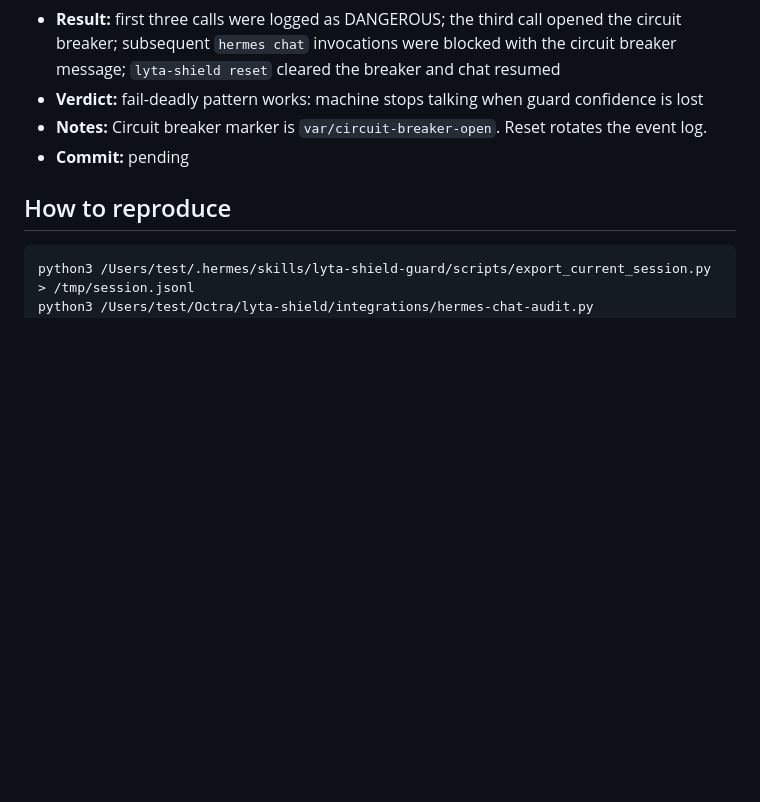
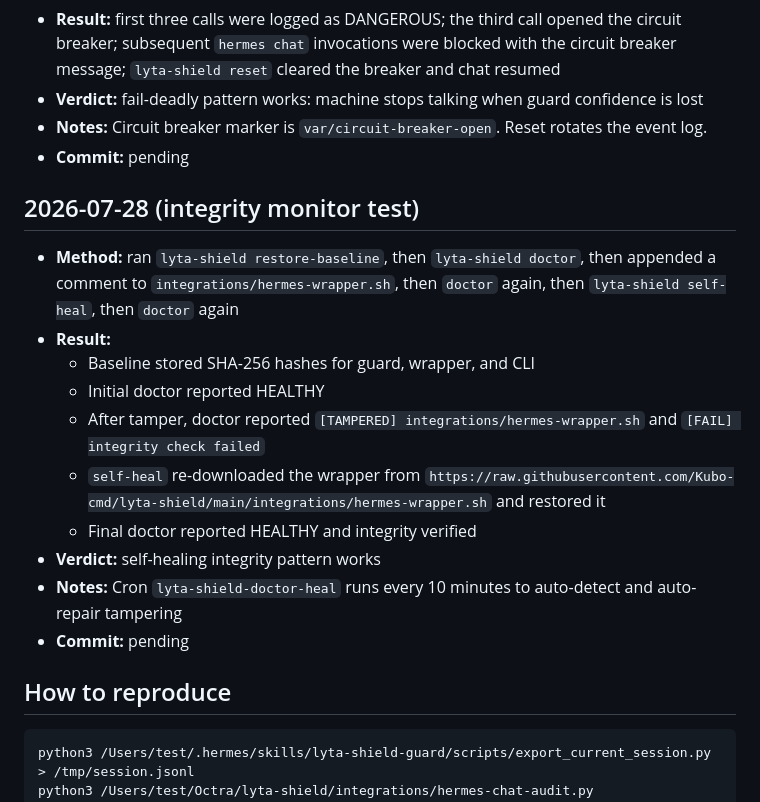
Before and after one commit to Kubo-cmd/lyta-shield, a Markdown page: self-audit-log.md, the part around the change. Drawn GitHub-style; blank space fills up the shorter version.

Commit message:
feat: self-healing integrity monitor — doctor, restore-baseline, self-heal, 10-min cron

````diff
--- a/self-audit-log.md
+++ b/self-audit-log.md
@@ -49,6 +49,19 @@ Public log of daily self-audits over the latest Hermes session.
 - **Notes:** Circuit breaker marker is `var/circuit-breaker-open`. Reset rotates the event log.
 - **Commit:** pending
 
+## 2026-07-28 (integrity monitor test)
+
+- **Method:** ran `lyta-shield restore-baseline`, then `lyta-shield doctor`, then appended a comment to `integrations/hermes-wrapper.sh`, then `doctor` again, then `lyta-shield self-heal`, then `doctor` again
+- **Result:**
+  - Baseline stored SHA-256 hashes for guard, wrapper, and CLI
+  - Initial doctor reported HEALTHY
+  - After tamper, doctor reported `[TAMPERED] integrations/hermes-wrapper.sh` and `[FAIL] integrity check failed`
+  - `self-heal` re-downloaded the wrapper from `https://raw.githubusercontent.com/Kubo-cmd/lyta-shield/main/integrations/hermes-wrapper.sh` and restored it
+  - Final doctor reported HEALTHY and integrity verified
+- **Verdict:** self-healing integrity pattern works
+- **Notes:** Cron `lyta-shield-doctor-heal` runs every 10 minutes to auto-detect and auto-repair tampering
+- **Commit:** pending
+
 ## How to reproduce
 
 ```bash
````
Also changed, not shown: docs/lyta-shield-guard-active.png, 2 other files.
